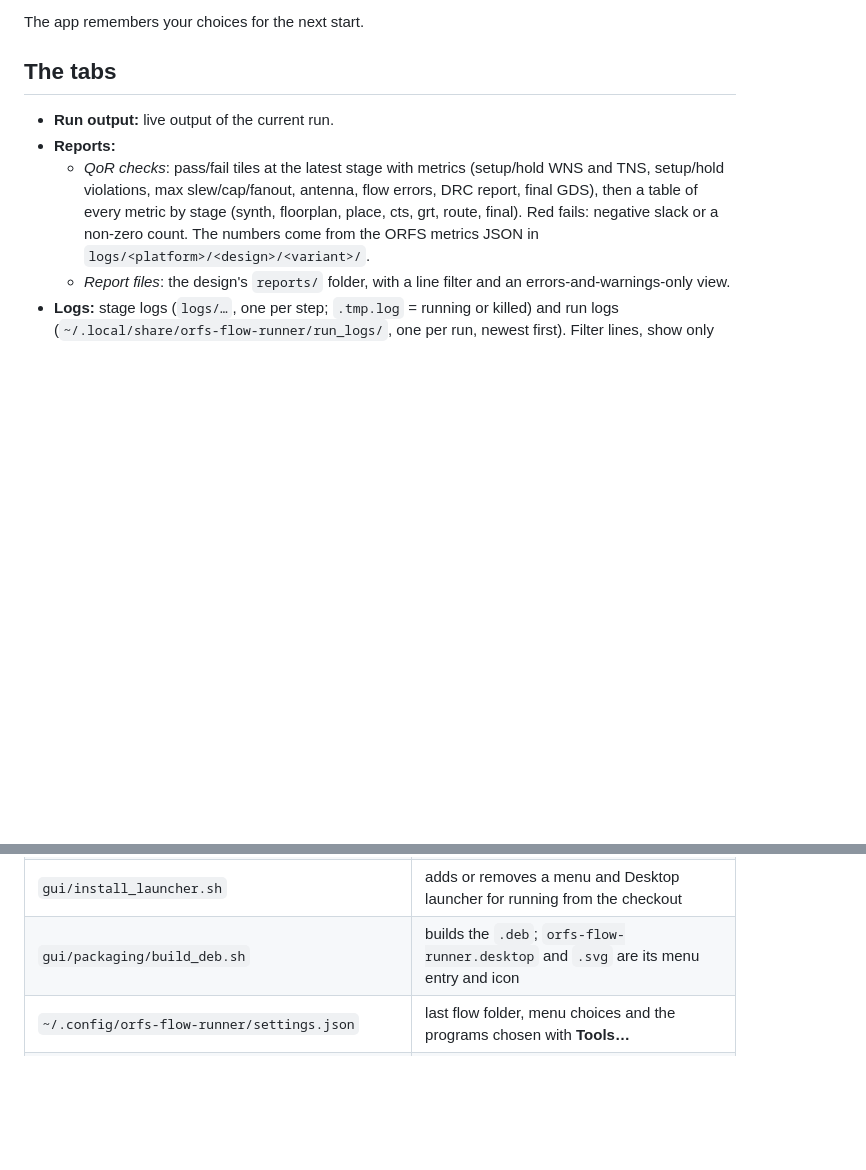
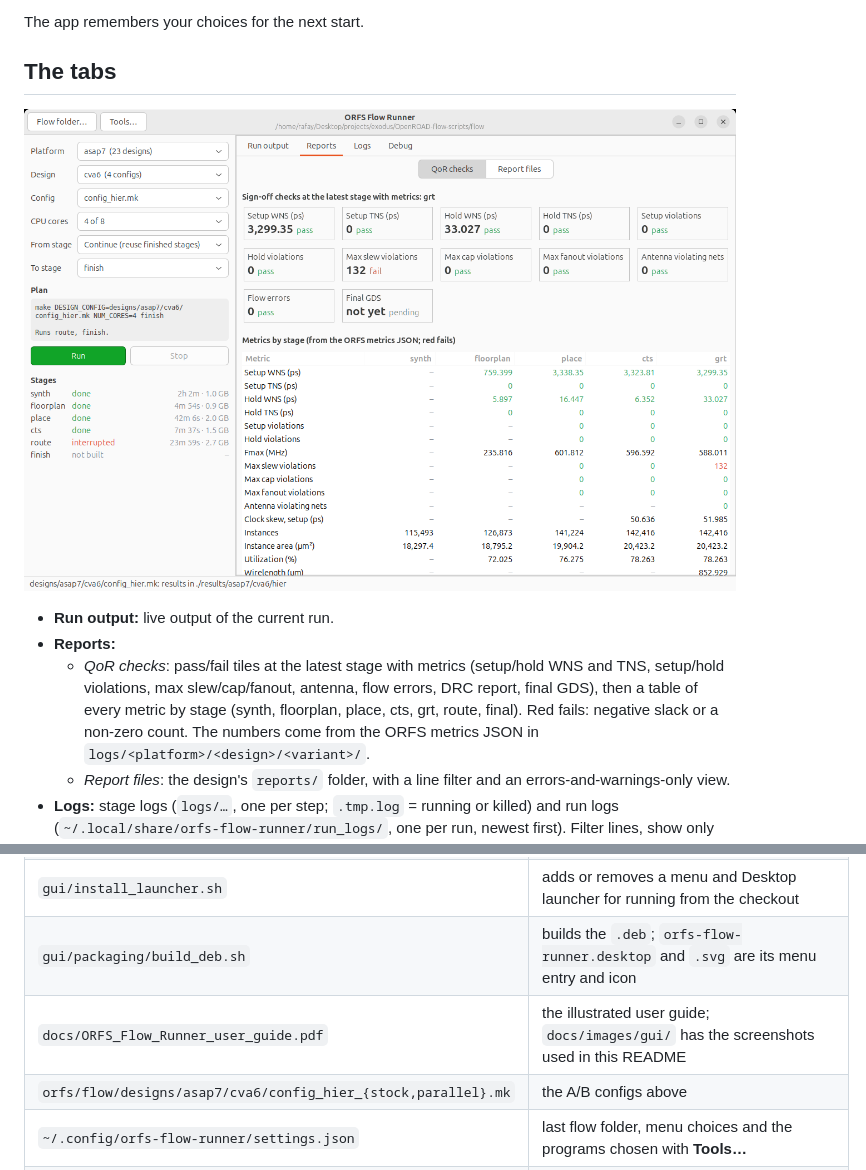
Before and after one commit to Pr0Chef/RapidFlow, a Markdown page: gui/README.md, 2 parts joined by grey strips. Drawn GitHub-style; pictures changed too: docs/images/gui/qor.png (added); blank space fills up the shorter version.

```diff
--- a/gui/README.md
+++ b/gui/README.md
@@ -139,6 +148,8 @@ and finished stages are kept.
 The app remembers your choices for the next start.
 
 ## The tabs
+
+![QoR checks for CVA6 up to global routing](../docs/images/gui/qor.png)
 
 - **Run output:** live output of the current run.
 - **Reports:**
@@ -197,6 +240,8 @@ Limits: one run at a time per window; only runs started from the app show as *ru
 | `gui/flow_gui.py` | the CVA6 web console; the app reuses its metric definitions, so keep both together |
 | `gui/install_launcher.sh` | adds or removes a menu and Desktop launcher for running from the checkout |
 | `gui/packaging/build_deb.sh` | builds the `.deb`; `orfs-flow-runner.desktop` and `.svg` are its menu entry and icon |
+| `docs/ORFS_Flow_Runner_user_guide.pdf` | the illustrated user guide; `docs/images/gui/` has the screenshots used in this README |
+| `orfs/flow/designs/asap7/cva6/config_hier_{stock,parallel}.mk` | the A/B configs above |
 | `~/.config/orfs-flow-runner/settings.json` | last flow folder, menu choices and the programs chosen with **Tools…** |
 | `~/.local/share/orfs-flow-runner/run_logs/` | one full log per run: `<platform>_<design>_<variant>_<from>-<to>_<date>_<time>.log` |
 | `~/.cache/orfs-flow-runner/` | OpenROAD GUI log; safe to delete |
```
Also changed, not shown: other parts of gui/README.md (+44 -3 lines), README.md (+22 -4 lines), docs/images/gui/chart_wall.png (added), docs/images/gui/running_parallel.png (added), docs/images/gui/tools.png (added), 3 other files.
